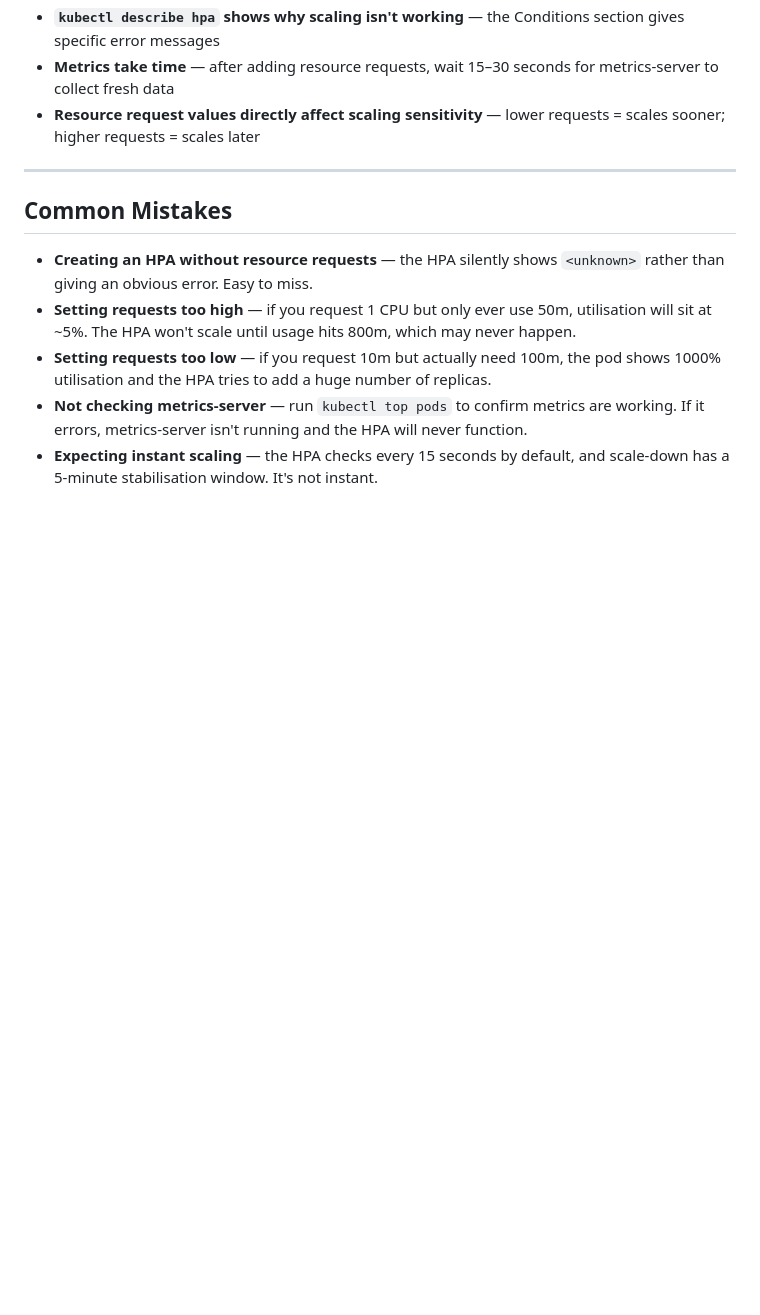
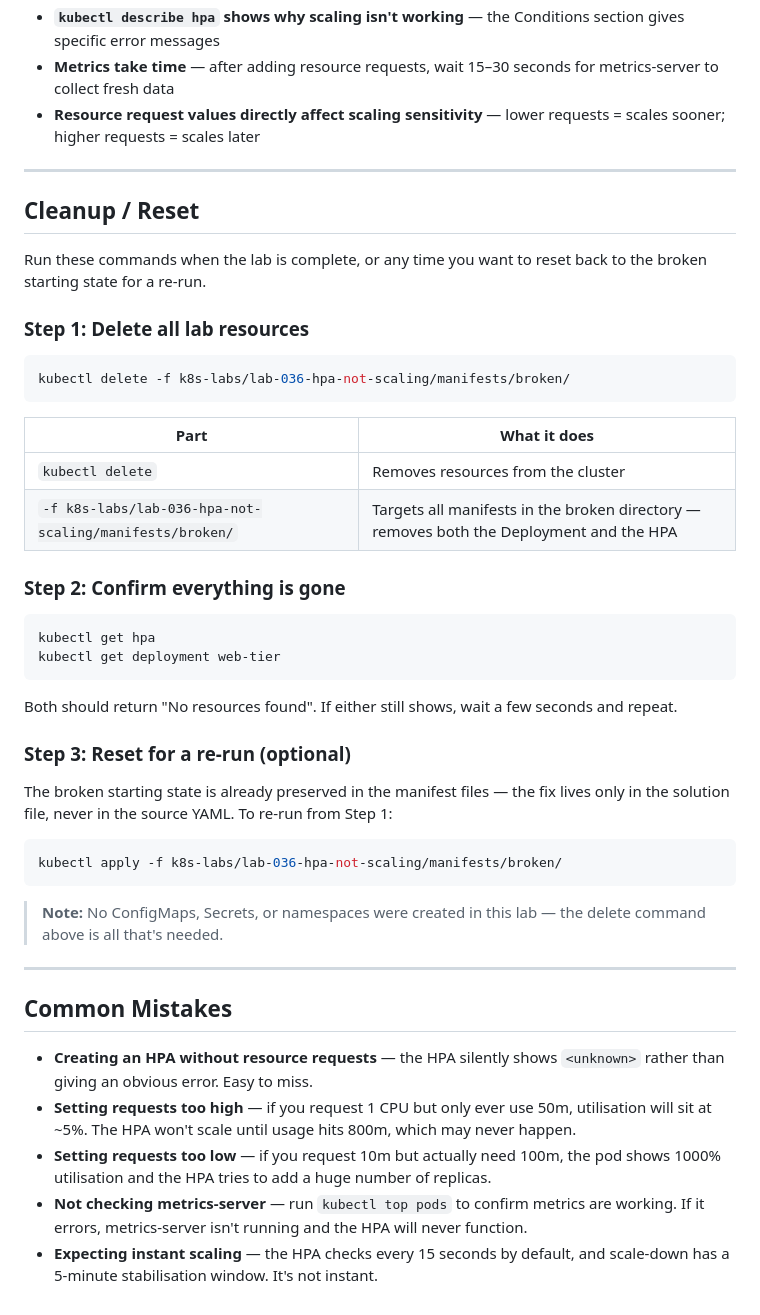
Before and after one commit to engsnayl/cloud-engineer-labs, a Markdown page: k8s-labs/lab-036-hpa-not-scaling/SOLUTION.md, the part around the change. Rendered like a GitHub page; blank space fills up the shorter version.

````diff
--- a/k8s-labs/lab-036-hpa-not-scaling/SOLUTION.md
+++ b/k8s-labs/lab-036-hpa-not-scaling/SOLUTION.md
@@ -232,6 +232,42 @@ The HPA is now functional and will scale based on CPU usage.
 
 ---
 
+## Cleanup / Reset
+
+Run these commands when the lab is complete, or any time you want to reset back to the broken starting state for a re-run.
+
+### Step 1: Delete all lab resources
+
+```bash
+kubectl delete -f k8s-labs/lab-036-hpa-not-scaling/manifests/broken/
+```
+
+| Part | What it does |
+|---|---|
+| `kubectl delete` | Removes resources from the cluster |
+| `-f k8s-labs/lab-036-hpa-not-scaling/manifests/broken/` | Targets all manifests in the broken directory — removes both the Deployment and the HPA |
+
+### Step 2: Confirm everything is gone
+
+```bash
+kubectl get hpa
+kubectl get deployment web-tier
+```
+
+Both should return "No resources found". If either still shows, wait a few seconds and repeat.
+
+### Step 3: Reset for a re-run (optional)
+
+The broken starting state is already preserved in the manifest files — the fix lives only in the solution file, never in the source YAML. To re-run from Step 1:
+
+```bash
+kubectl apply -f k8s-labs/lab-036-hpa-not-scaling/manifests/broken/
+```
+
+> **Note:** No ConfigMaps, Secrets, or namespaces were created in this lab — the delete command above is all that's needed.
+
+---
+
 ## Common Mistakes
 
 - **Creating an HPA without resource requests** — the HPA silently shows `<unknown>` rather than giving an obvious error. Easy to miss.
````
